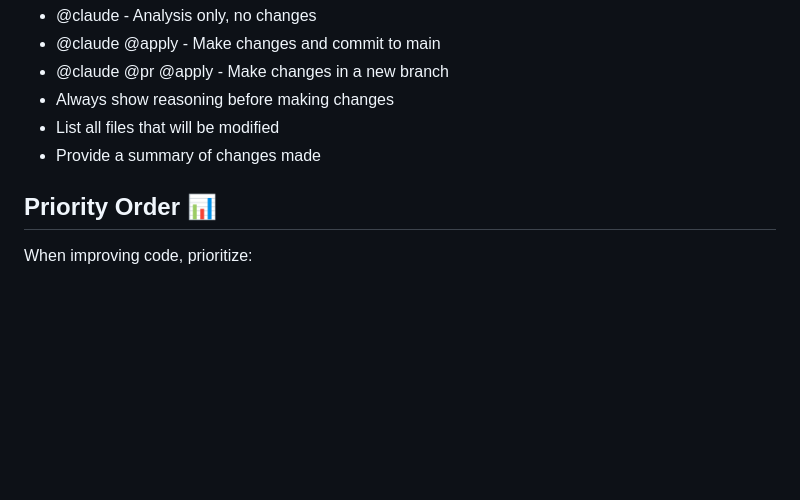
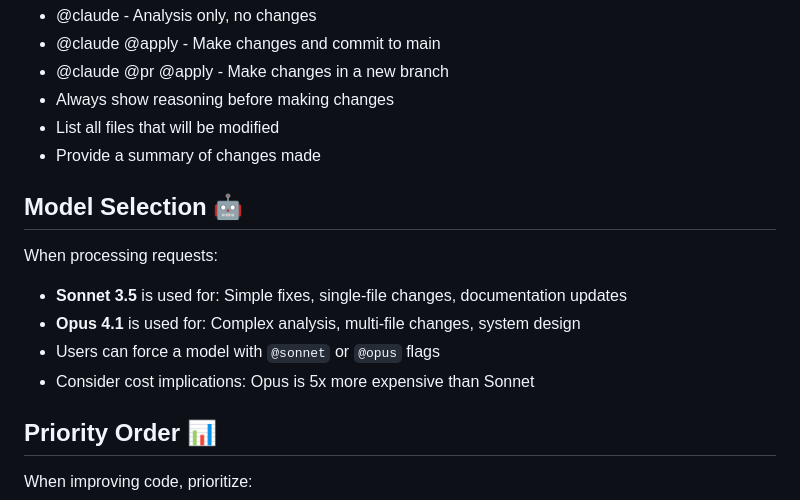
Before and after one commit to G858-debug/whatsapp-ai-assistant, a Markdown page: claude.md, the part around the change. GitHub-like rendering; blank space fills up the shorter version.

```diff
--- a/claude.md
+++ b/claude.md
@@ -154,6 +154,13 @@ When responding to GitHub comments:
 - List all files that will be modified
 - Provide a summary of changes made
 
+## Model Selection 🤖
+When processing requests:
+- **Sonnet 3.5** is used for: Simple fixes, single-file changes, documentation updates
+- **Opus 4.1** is used for: Complex analysis, multi-file changes, system design
+- Users can force a model with `@sonnet` or `@opus` flags
+- Consider cost implications: Opus is 5x more expensive than Sonnet
+
 ## Priority Order 📊
 When improving code, prioritize:
 
```
